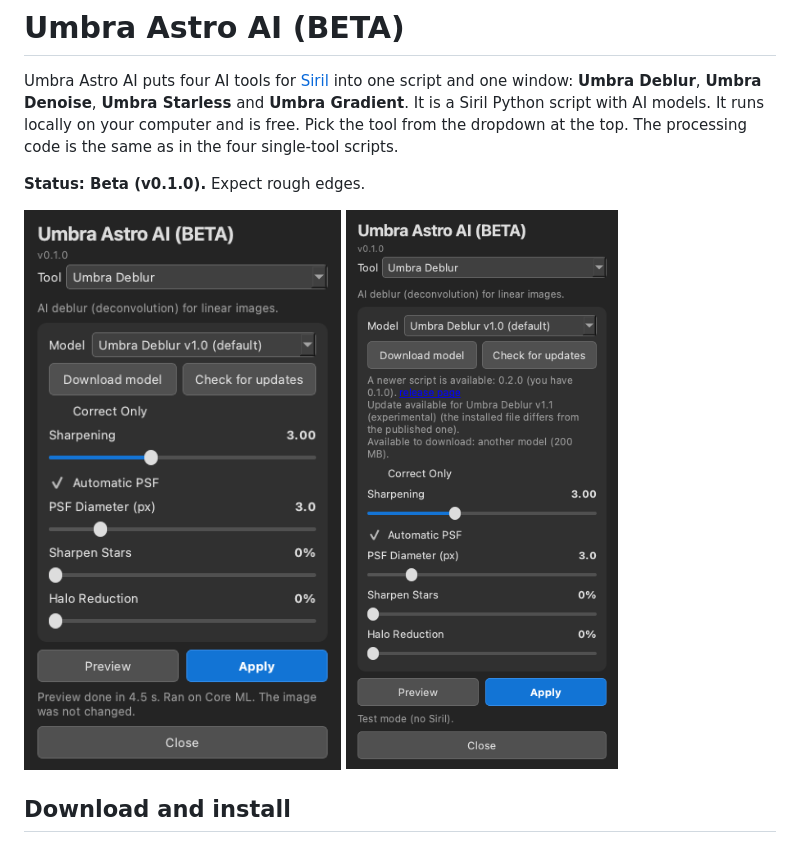
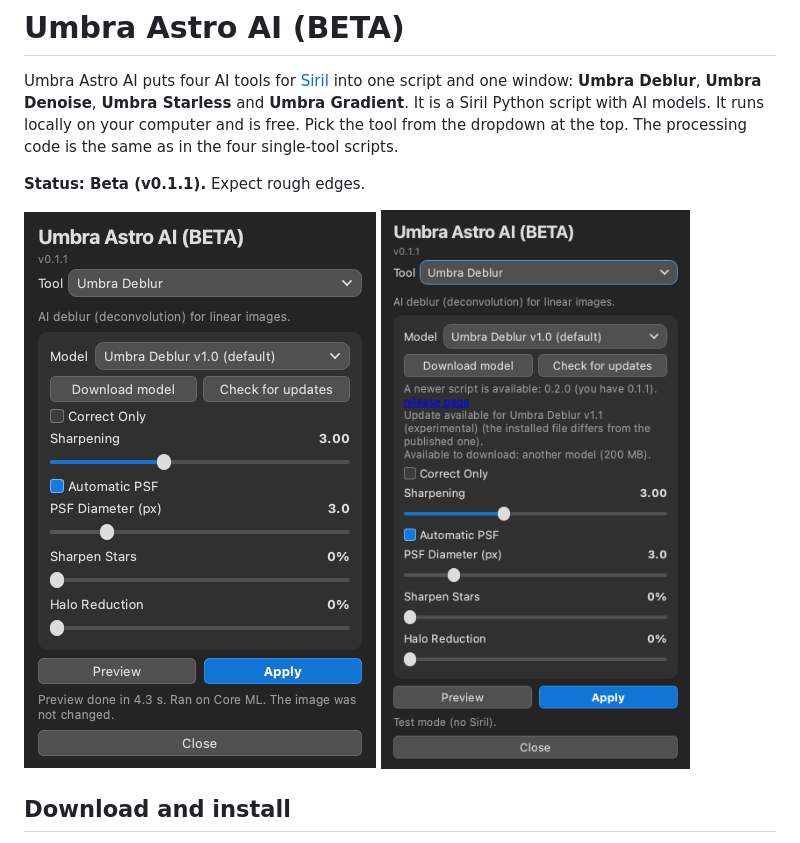
Before and after one commit to Kishanhpatel/umbra-astro-ai, a Markdown page: README.md, the part around the change. Rendered like a GitHub page; pictures changed too: docs/screenshots/Umbra_Astro_AI_deblur_panel.png, docs/screenshots/Umbra_Astro_AI_panel_updnote.png.

```diff
--- a/README.md
+++ b/README.md
@@ -2,7 +2,7 @@
 
 Umbra Astro AI puts four AI tools for [Siril](https://siril.org) into one script and one window: **Umbra Deblur**, **Umbra Denoise**, **Umbra Starless** and **Umbra Gradient**. It is a Siril Python script with AI models. It runs locally on your computer and is free. Pick the tool from the dropdown at the top. The processing code is the same as in the four single-tool scripts.
 
-**Status: Beta (v0.1.0).** Expect rough edges.
+**Status: Beta (v0.1.1).** Expect rough edges.
 
 ![Umbra Astro AI panel](docs/screenshots/Umbra_Astro_AI_deblur_panel.png)
 ![Umbra Astro AI update note](docs/screenshots/Umbra_Astro_AI_panel_updnote.png)
```
Also changed, not shown: docs/screenshots/Umbra_Astro_AI_denoise_panel.png, docs/screenshots/Umbra_Astro_AI_gradient_panel.png, docs/screenshots/Umbra_Astro_AI_starless_panel.png, 2 other files.
